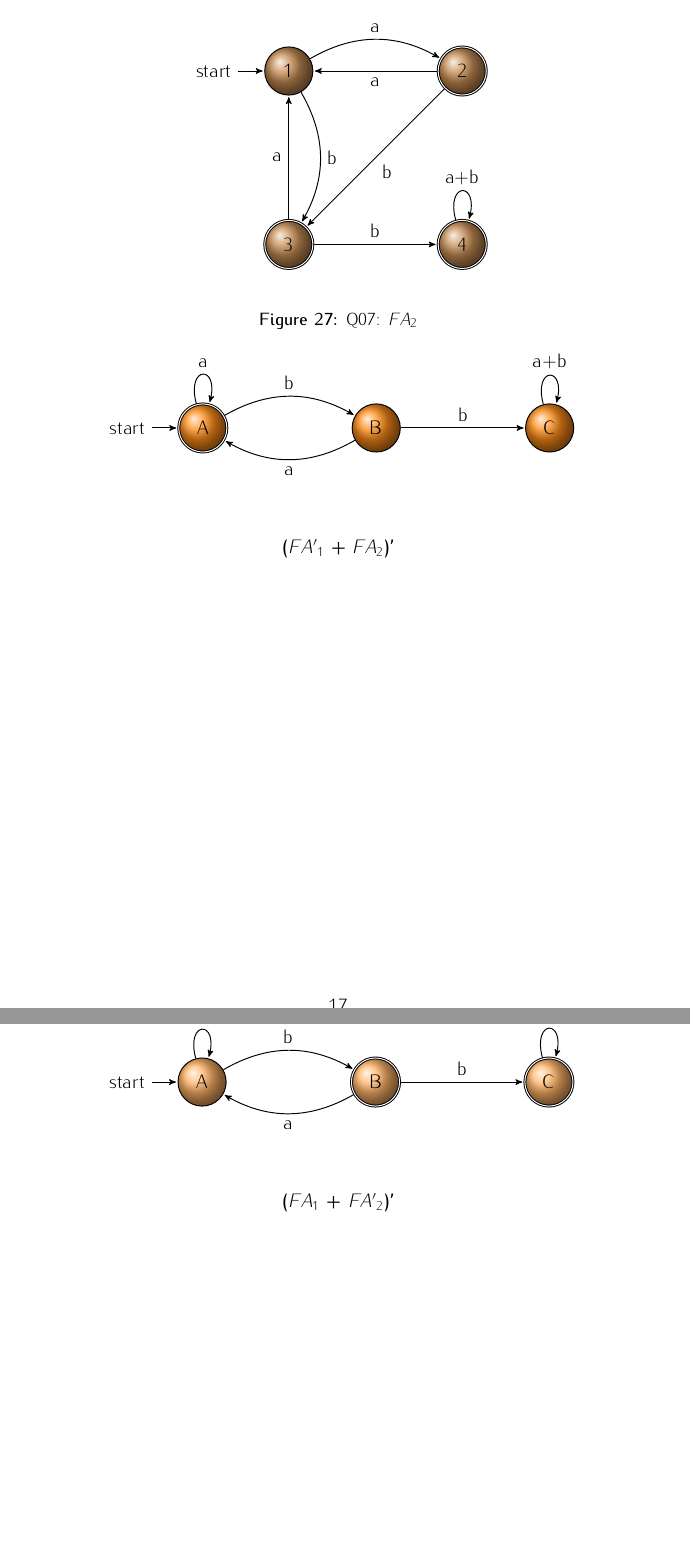
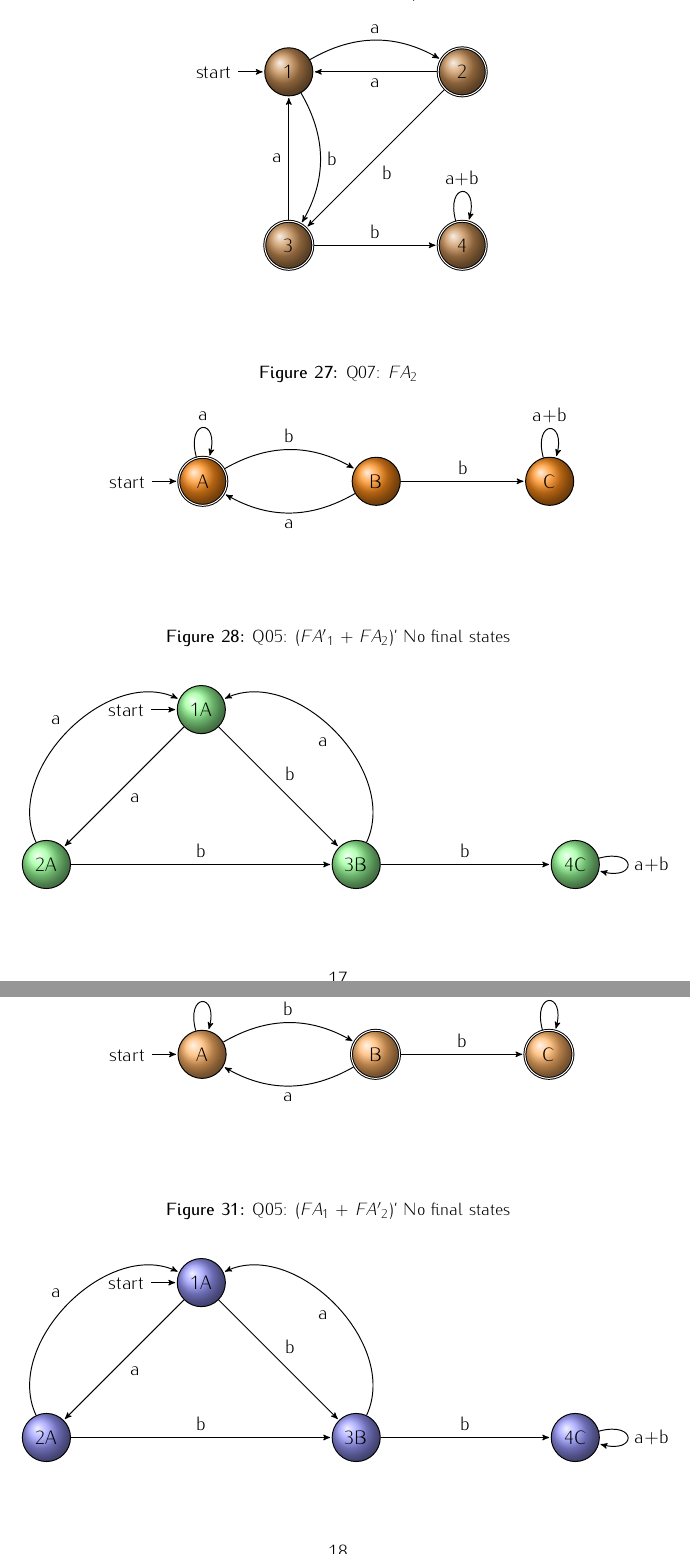
Before and after one commit to trentonknight/CS375-WK5, a LaTeX document (Mansfield-CS375-WK5.tex): two parts of pages 17 and 18 of 18, joined at a grey line, cut so that both start at the same text, the shorter picture padded with empty space. Compiled offline with pdfLaTeX.

Commit message:
modified:   Mansfield-CS375-WK5.tex

```diff
--- a/Mansfield-CS375-WK5.tex
+++ b/Mansfield-CS375-WK5.tex
@@ -556,9 +556,6 @@ Acceptable by $L_1$$\bigcap$$L_2$: AA, BA, CB,EB
 \end{center}
 \end{figure}
 \clearpage
-\begin{center}
-\textbf{($FA\rq{}_1$ + $FA_2$)\rq{}}
-\end{center}
 \begin{figure}
 \begin{center}
 \caption{Q07: $FA'_1$}
@@ -592,8 +589,25 @@ Acceptable by $L_1$$\bigcap$$L_2$: AA, BA, CB,EB
           (B)edge [bend left]node{a}(A)
               edge node{b}(C)
           (C)edge [loop above]node{a+b}(C);
-
-
+\end{tikzpicture}
+\end{center}
+\end{figure}
+\begin{figure}
+\begin{center}
+\caption{Q05: ($FA\rq{}_1$ + $FA_2$)\rq{} No final states}
+\begin{tikzpicture}[->,>=stealth',shorten >=1pt,auto,node distance=4.8cm, semithick]
+\tikzstyle{every state}=[draw=black,text=black, ball color=green!40]
+\node[initial,state] (1A) {1A};
+\node[state][below left of=1A](2A){2A};
+\node[state][below right of=1A](3B){3B};
+\node[state][right of=3B](4C){4C};
+\path (1A)edge node{a}(2A)
+                edge node{b}(3B)
+          (2A)edge node{b}(3B)
+                edge [bend left=70]node{a}(1A)
+          (3B)edge [bend right=70]node{a}(1A)
+                edge node{b}(4C)
+          (4C)edge [loop right]node{a+b}(4C);
 \end{tikzpicture}
 \end{center}
 \end{figure}
@@ -631,11 +645,25 @@ Acceptable by $L_1$$\bigcap$$L_2$: AA, BA, CB,EB
           (B)edge [bend left]node{a}(A)
               edge node{b}(C)
           (C)edge [loop above]node{a+b}(C);
-
-
 \end{tikzpicture}
 \end{center}
 \end{figure}
+
+\begin{figure}
 \begin{center}
-\textbf{($FA_1$ + $FA\rq{}_2$)\rq{}}
+\caption{Q05: ($FA_1$ + $FA\rq{}_2$)\rq{} No final states}
+\begin{tikzpicture}[->,>=stealth',shorten >=1pt,auto,node distance=4.8cm, semithick]
+\tikzstyle{every state}=[draw=black,text=black, ball color=blue!40]
+\node[initial,state] (1A) {1A};
+\node[state][below left of=1A](2A){2A};
+\node[state][below right of=1A](3B){3B};
+\node[state][right of=3B](4C){4C};
+\path (1A)edge node{a}(2A)
+                edge node{b}(3B)
+          (2A)edge node{b}(3B)
+                edge [bend left=70]node{a}(1A)
+          (3B)edge [bend right=70]node{a}(1A)
+                edge node{b}(4C)
+          (4C)edge [loop right]node{a+b}(4C);
+\end{tikzpicture}
 \end{center}
```
Also changed, not shown: Mansfield-CS375-WK5.pdf, Mansfield-CS375-WK5.tex (1 more changed lines), 3 other files.
